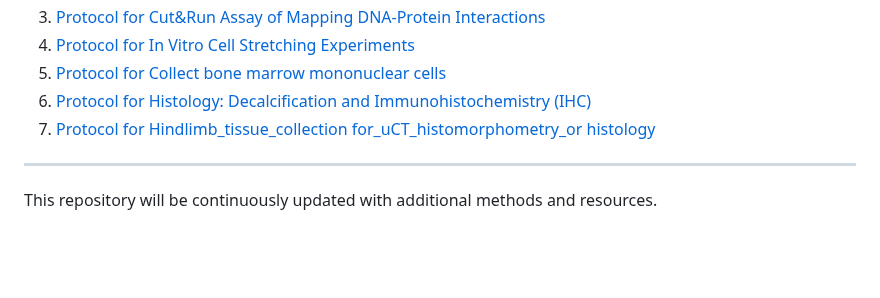
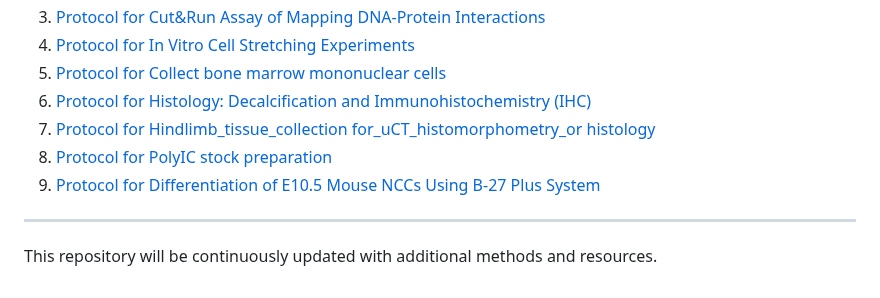
Before and after one commit to Runuply/protocol_repo, a Markdown page: README.md, the part around the change. GitHub-like rendering; blank space fills up the shorter version.

Commit message:
Add protocols for PolyIC stock preparation and NCCs

```diff
--- a/README.md
+++ b/README.md
@@ -68,7 +68,7 @@ Focus on things that do not change.
 5. [Protocol for Collect bone marrow mononuclear cells](./Biological_experiment/Biological_experiment_05_Protocol_for_Collect_bone_marrow_mononuclear_cells.md)
 6. [Protocol for Histology: Decalcification and Immunohistochemistry (IHC)](./Biological_experiment/Biological_experiment_06_Histology_IHC.md)
 7. [Protocol for Hindlimb_tissue_collection for_uCT_histomorphometry_or histology](./Biological_experiment/Biological_experiment_07_collection_of_hindlimb_tissue_for_uCT_histomorphometry_histology.md)
-
-
+8. [Protocol for PolyIC stock preparation](./Biological_experiment/Biological_experiment_08_PolyIC_Stock_Preparation_protocol.md)
+9. [Protocol for Differentiation of E10.5 Mouse NCCs Using B-27 Plus System](./Biological_experiment/)
 ---
 This repository will be continuously updated with additional methods and resources.
```
